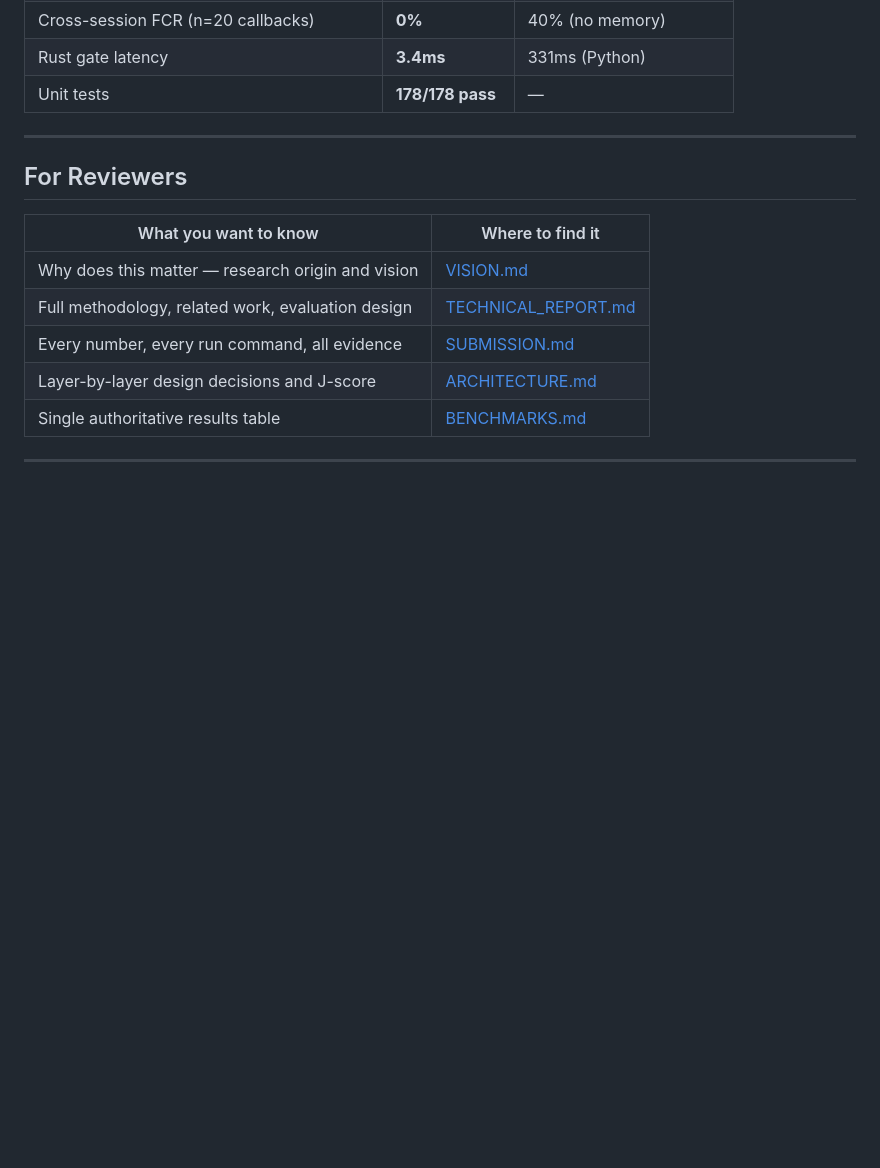
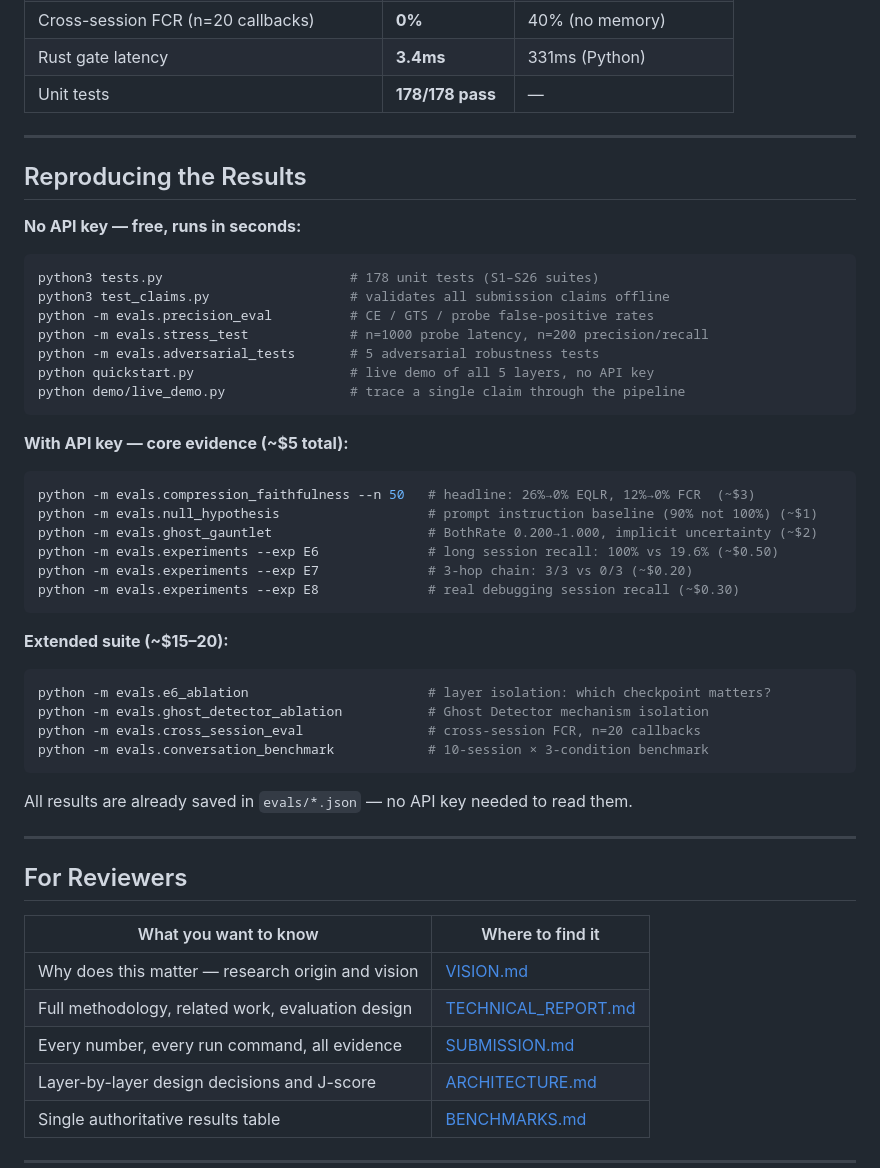
Before and after one commit to Lakshmi-Chakradhar-Vijayarao/credence-ai, a Markdown page: README.md, the part around the change. Rendered like a GitHub page; blank space fills up the shorter version.

Commit message:
docs: add Reproducing the Results section — three tiers by cost/access
No API key (free), core evidence (~$5), extended suite (~$15-20).
Clear cost estimates per command. Note that all results already saved in evals/*.json.

````diff
--- a/README.md
+++ b/README.md
@@ -224,6 +224,41 @@ Build the Rust gate: `cargo build --release` in `credence_gate/`.
 
 ---
 
+## Reproducing the Results
+
+**No API key — free, runs in seconds:**
+```bash
+python3 tests.py                        # 178 unit tests (S1–S26 suites)
+python3 test_claims.py                  # validates all submission claims offline
+python -m evals.precision_eval          # CE / GTS / probe false-positive rates
+python -m evals.stress_test             # n=1000 probe latency, n=200 precision/recall
+python -m evals.adversarial_tests       # 5 adversarial robustness tests
+python quickstart.py                    # live demo of all 5 layers, no API key
+python demo/live_demo.py                # trace a single claim through the pipeline
+```
+
+**With API key — core evidence (~$5 total):**
+```bash
+python -m evals.compression_faithfulness --n 50   # headline: 26%→0% EQLR, 12%→0% FCR  (~$3)
+python -m evals.null_hypothesis                   # prompt instruction baseline (90% not 100%) (~$1)
+python -m evals.ghost_gauntlet                    # BothRate 0.200→1.000, implicit uncertainty (~$2)
+python -m evals.experiments --exp E6              # long session recall: 100% vs 19.6% (~$0.50)
+python -m evals.experiments --exp E7              # 3-hop chain: 3/3 vs 0/3 (~$0.20)
+python -m evals.experiments --exp E8              # real debugging session recall (~$0.30)
+```
+
+**Extended suite (~$15–20):**
+```bash
+python -m evals.e6_ablation                       # layer isolation: which checkpoint matters?
+python -m evals.ghost_detector_ablation           # Ghost Detector mechanism isolation
+python -m evals.cross_session_eval                # cross-session FCR, n=20 callbacks
+python -m evals.conversation_benchmark            # 10-session × 3-condition benchmark
+```
+
+All results are already saved in `evals/*.json` — no API key needed to read them.
+
+---
+
 ## For Reviewers
 
 | What you want to know | Where to find it |
````
